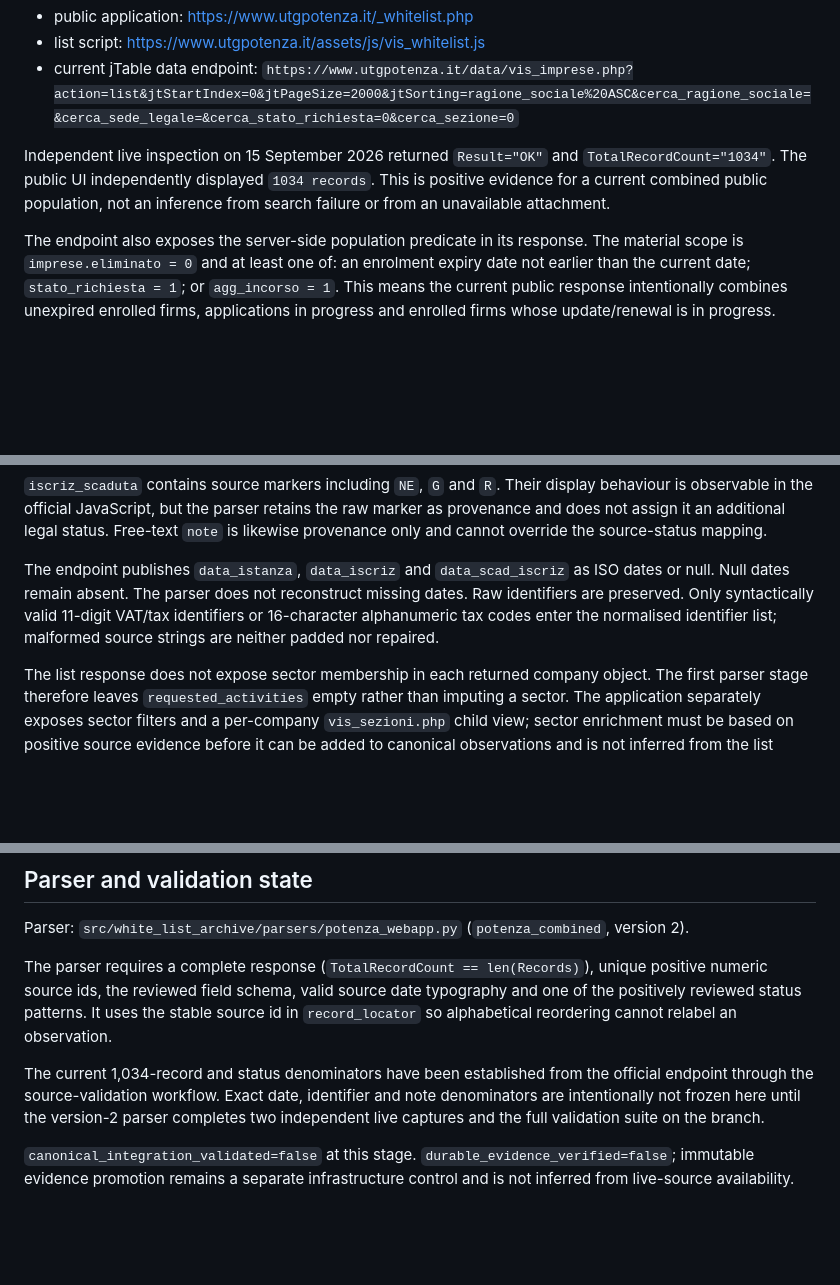
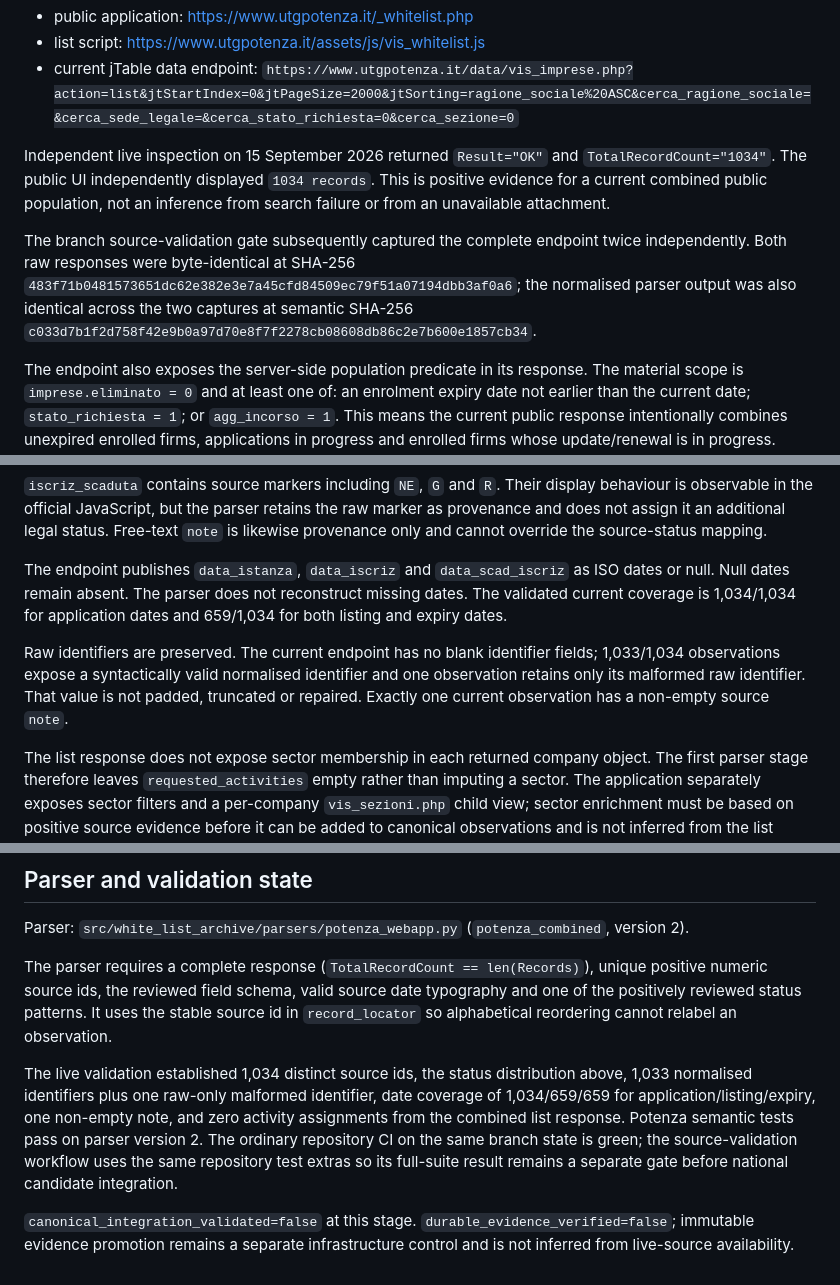
Before and after one commit to colazeta/italian-anti-mafia-whitelist, a Markdown page: docs/sources/potenza-operational-check-2026-09-15.md, 3 parts joined by grey strips. Rendered like a GitHub page; blank space fills up the shorter version.

Commit message:
Freeze Potenza live source denominators

```diff
--- a/docs/sources/potenza-operational-check-2026-09-15.md
+++ b/docs/sources/potenza-operational-check-2026-09-15.md
@@ -13,6 +13,8 @@ The Prefettura di Potenza exposes its current public register through the offici
 - current jTable data endpoint: `https://www.utgpotenza.it/data/vis_imprese.php?action=list&jtStartIndex=0&jtPageSize=2000&jtSorting=ragione_sociale%20ASC&cerca_ragione_sociale=&cerca_sede_legale=&cerca_stato_richiesta=0&cerca_sezione=0`
 
 Independent live inspection on 15 September 2026 returned `Result="OK"` and `TotalRecordCount="1034"`. The public UI independently displayed `1034 records`. This is positive evidence for a current combined public population, not an inference from search failure or from an unavailable attachment.
+
+The branch source-validation gate subsequently captured the complete endpoint twice independently. Both raw responses were byte-identical at SHA-256 `483f71b0481573651dc62e382e3e7a45cfd84509ec79f51a07194dbb3af0a6`; the normalised parser output was also identical across the two captures at semantic SHA-256 `c033d7b1f2d758f42e9b0a97d70e8f7f2278cb08608db86c2e7b600e1857cb34`.
 
 The endpoint also exposes the server-side population predicate in its response. The material scope is `imprese.eliminato = 0` and at least one of: an enrolment expiry date not earlier than the current date; `stato_richiesta = 1`; or `agg_incorso = 1`. This means the current public response intentionally combines unexpired enrolled firms, applications in progress and enrolled firms whose update/renewal is in progress.
 
@@ -31,7 +33,9 @@ The resulting reviewed status boundary is therefore 375 `pending`, 217 `listed`
 
 `iscriz_scaduta` contains source markers including `NE`, `G` and `R`. Their display behaviour is observable in the official JavaScript, but the parser retains the raw marker as provenance and does not assign it an additional legal status. Free-text `note` is likewise provenance only and cannot override the source-status mapping.
 
-The endpoint publishes `data_istanza`, `data_iscriz` and `data_scad_iscriz` as ISO dates or null. Null dates remain absent. The parser does not reconstruct missing dates. Raw identifiers are preserved. Only syntactically valid 11-digit VAT/tax identifiers or 16-character alphanumeric tax codes enter the normalised identifier list; malformed source strings are neither padded nor repaired.
+The endpoint publishes `data_istanza`, `data_iscriz` and `data_scad_iscriz` as ISO dates or null. Null dates remain absent. The parser does not reconstruct missing dates. The validated current coverage is 1,034/1,034 for application dates and 659/1,034 for both listing and expiry dates.
+
+Raw identifiers are preserved. The current endpoint has no blank identifier fields; 1,033/1,034 observations expose a syntactically valid normalised identifier and one observation retains only its malformed raw identifier. That value is not padded, truncated or repaired. Exactly one current observation has a non-empty source `note`.
 
 The list response does not expose sector membership in each returned company object. The first parser stage therefore leaves `requested_activities` empty rather than imputing a sector. The application separately exposes sector filters and a per-company `vis_sezioni.php` child view; sector enrichment must be based on positive source evidence before it can be added to canonical observations and is not inferred from the list response.
 
@@ -41,6 +45,6 @@ Parser: `src/white_list_archive/parsers/potenza_webapp.py` (`potenza_combined`,
 
 The parser requires a complete response (`TotalRecordCount == len(Records)`), unique positive numeric source ids, the reviewed field schema, valid source date typography and one of the positively reviewed status patterns. It uses the stable source id in `record_locator` so alphabetical reordering cannot relabel an observation.
 
-The current 1,034-record and status denominators have been established from the official endpoint through the source-validation workflow. Exact date, identifier and note denominators are intentionally not frozen here until the version-2 parser completes two independent live captures and the full validation suite on the branch.
+The live validation established 1,034 distinct source ids, the status distribution above, 1,033 normalised identifiers plus one raw-only malformed identifier, date coverage of 1,034/659/659 for application/listing/expiry, one non-empty note, and zero activity assignments from the combined list response. Potenza semantic tests pass on parser version 2. The ordinary repository CI on the same branch state is green; the source-validation workflow uses the same repository test extras so its full-suite result remains a separate gate before national candidate integration.
 
 `canonical_integration_validated=false` at this stage. `durable_evidence_verified=false`; immutable evidence promotion remains a separate infrastructure control and is not inferred from live-source availability.
```
